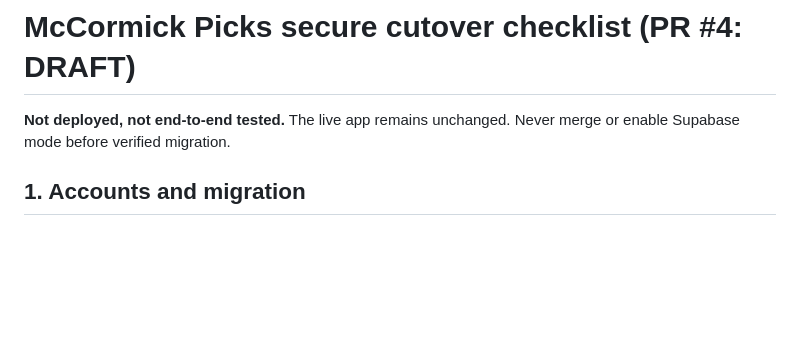
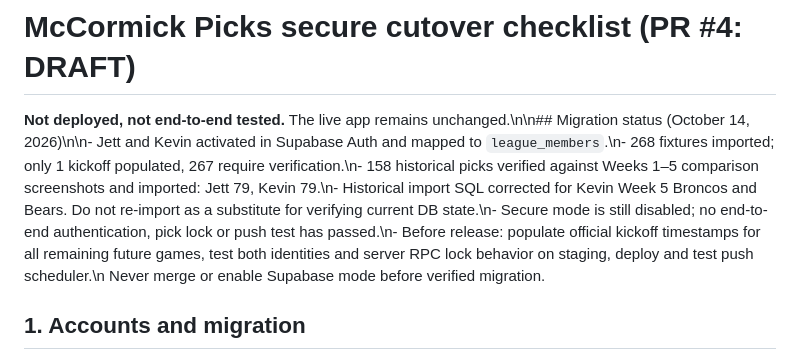
Before and after one commit to SaintJettThe4th/McCormick-Picks, a Markdown page: docs/TNF_PUSH_SETUP.md, the part around the change. Drawn GitHub-style; blank space fills up the shorter version.

Commit message:
Record verified migration state and remaining release blockers

```diff
--- a/docs/TNF_PUSH_SETUP.md
+++ b/docs/TNF_PUSH_SETUP.md
@@ -1,6 +1,6 @@
 # McCormick Picks secure cutover checklist (PR #4: DRAFT)
 
-**Not deployed, not end-to-end tested.** The live app remains unchanged.
+**Not deployed, not end-to-end tested.** The live app remains unchanged.\n\n## Migration status (October 14, 2026)\n\n- Jett and Kevin activated in Supabase Auth and mapped to `league_members`.\n- 268 fixtures imported; only 1 kickoff populated, 267 require verification.\n- 158 historical picks verified against Weeks 1–5 comparison screenshots and imported: Jett 79, Kevin 79.\n- Historical import SQL corrected for Kevin Week 5 Broncos and Bears. Do not re-import as a substitute for verifying current DB state.\n- Secure mode is still disabled; no end-to-end authentication, pick lock or push test has passed.\n- Before release: populate official kickoff timestamps for all remaining future games, test both identities and server RPC lock behavior on staging, deploy and test push scheduler.\n
 Never merge or enable Supabase mode before verified migration.
 
 ## 1. Accounts and migration
```
